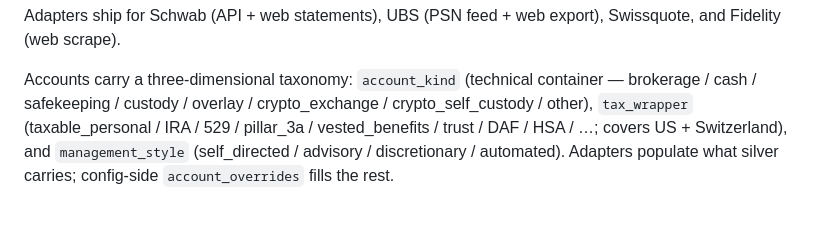
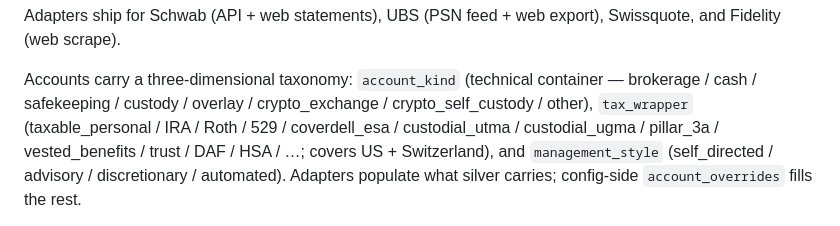
Before and after one commit to smartpointer-com/wealthdb, a Markdown page: wealthdb/README.md, the part around the change. Drawn GitHub-style.

Commit message:
README: surface US custodial + ESA wrappers in the tax_wrapper example list
schwab-web-dump migration 0003 lands per-account registration labels (UTMA / UGMA
/ Education Savings) giving the gold side concrete sources for
custodial_utma / custodial_ugma / coverdell_esa / roth_ira. Surface them in the
README example list so it matches the silver-produced enum.

```diff
--- a/wealthdb/README.md
+++ b/wealthdb/README.md
@@ -39,8 +39,9 @@ web export), Swissquote, and Fidelity (web scrape).
 Accounts carry a three-dimensional taxonomy: `account_kind`
 (technical container — brokerage / cash / safekeeping / custody /
 overlay / crypto_exchange / crypto_self_custody / other),
-`tax_wrapper` (taxable_personal / IRA / 529 / pillar_3a /
-vested_benefits / trust / DAF / HSA / …; covers US + Switzerland),
+`tax_wrapper` (taxable_personal / IRA / Roth / 529 / coverdell_esa /
+custodial_utma / custodial_ugma / pillar_3a / vested_benefits /
+trust / DAF / HSA / …; covers US + Switzerland),
 and `management_style` (self_directed / advisory / discretionary /
 automated). Adapters populate what silver carries; config-side
 `account_overrides` fills the rest.
```
